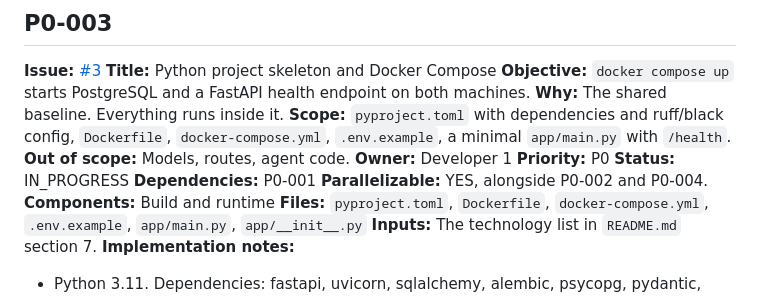
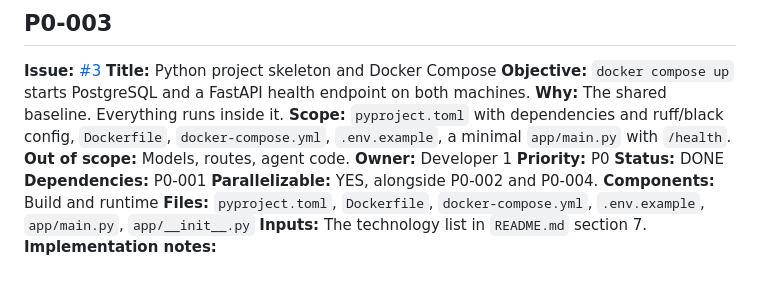
Before and after one commit to keshan-dev/argus, a Markdown page: docs/TASKS.md, the part around the change. Drawn GitHub-style.

```diff
--- a/docs/TASKS.md
+++ b/docs/TASKS.md
@@ -216,7 +216,7 @@ machines.
 **Out of scope:** Models, routes, agent code.
 **Owner:** Developer 1
 **Priority:** P0
-**Status:** IN_PROGRESS
+**Status:** DONE
 **Dependencies:** P0-001
 **Parallelizable:** YES, alongside P0-002 and P0-004.
 **Components:** Build and runtime
```
Also changed, not shown: WORKLOG.md (+23 -0 lines), 1 other file.
